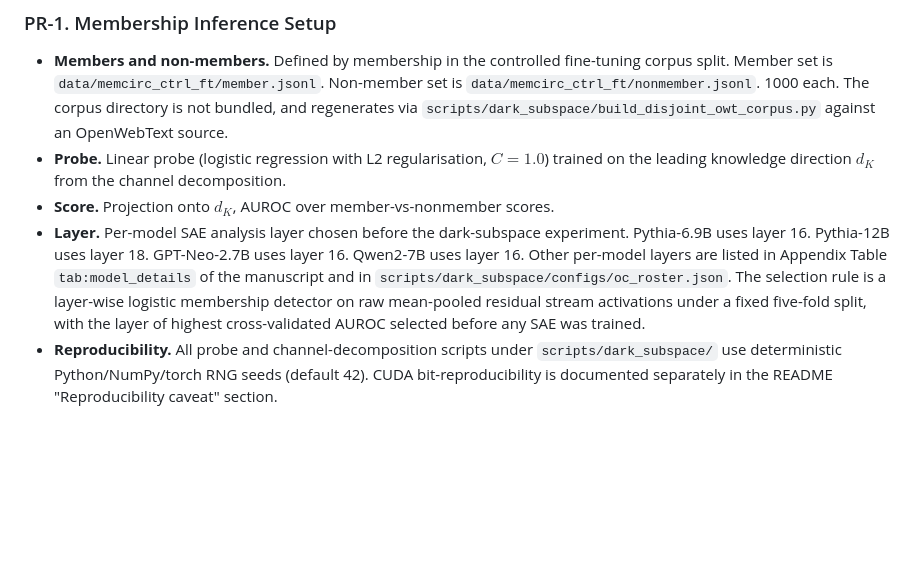
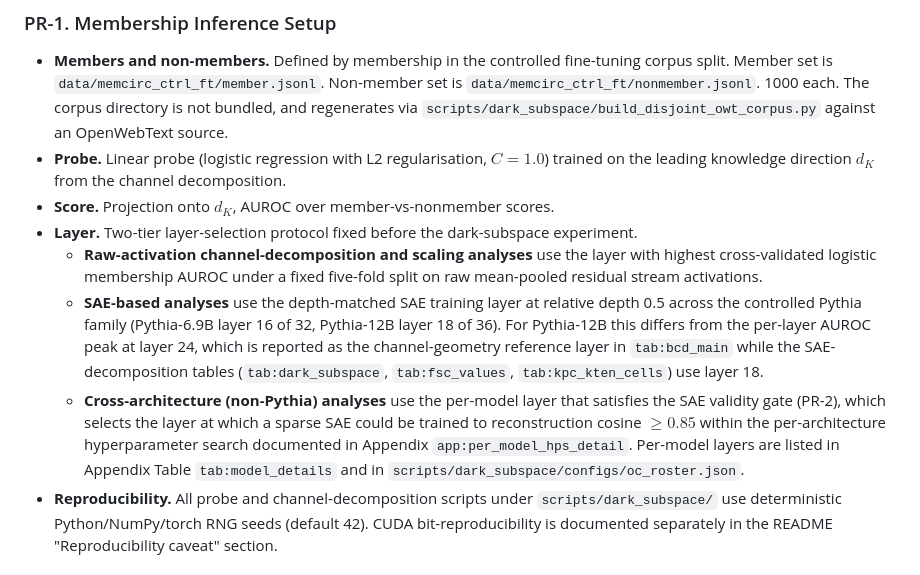
Before and after one commit to NiloyPurkait/DarkSubspace, a Markdown page: PROTOCOL_DISCLOSURE.md, the part around the change. Drawn GitHub-style; blank space fills up the shorter version.

Commit message:
PROTOCOL_DISCLOSURE PR-1: align with paper-side two-tier layer-selection rule
Paper methods §3.4 now states a two-tier layer-selection protocol
(AUROC-max for raw-activation channel-decomposition and scaling
analyses; depth-matched at relative depth 0.5 across the controlled
Pythia family for SAE-based analyses). Cross-architecture layers
follow the validity gate.

Update PR-1 in PROTOCOL_DISCLOSURE.md to mirror this structure so a
reviewer reading both the paper and the artefact does not see a
single-rule artefact next to a two-rule paper.

The Pythia-12B layer-18 vs layer-24 difference is now disclosed
explicitly in the same bullet (channel-geometry reference layer 24
in tab:bcd_main vs SAE-decomposition layer 18 in tab:dark_subspace,
tab:fsc_values, tab:kpc_kten_cells).

Verification:
- python3 scripts/dark_subspace/verify_claims.py: 255/255 pass
- python3 -m pytest tests/: 3 passed
- Markdown prose punctuation sweep: 0 colons / 0 semicolons /
  0 em-dashes in prose

Co-Authored-By: Claude Opus 4.7 (1M context) <noreply@anthropic.com>

```diff
--- a/PROTOCOL_DISCLOSURE.md
+++ b/PROTOCOL_DISCLOSURE.md
@@ -19,7 +19,10 @@ Each numerical claim in the paper is generated by a script in `scripts/dark_subs
 - **Members and non-members.** Defined by membership in the controlled fine-tuning corpus split. Member set is `data/memcirc_ctrl_ft/member.jsonl`. Non-member set is `data/memcirc_ctrl_ft/nonmember.jsonl`. 1000 each. The corpus directory is not bundled, and regenerates via `scripts/dark_subspace/build_disjoint_owt_corpus.py` against an OpenWebText source.
 - **Probe.** Linear probe (logistic regression with L2 regularisation, $C{=}1.0$) trained on the leading knowledge direction $d_K$ from the channel decomposition.
 - **Score.** Projection onto $d_K$, AUROC over member-vs-nonmember scores.
-- **Layer.** Per-model SAE analysis layer chosen before the dark-subspace experiment. Pythia-6.9B uses layer 16. Pythia-12B uses layer 18. GPT-Neo-2.7B uses layer 16. Qwen2-7B uses layer 16. Other per-model layers are listed in Appendix Table `tab:model_details` of the manuscript and in `scripts/dark_subspace/configs/oc_roster.json`. The selection rule is a layer-wise logistic membership detector on raw mean-pooled residual stream activations under a fixed five-fold split, with the layer of highest cross-validated AUROC selected before any SAE was trained.
+- **Layer.** Two-tier layer-selection protocol fixed before the dark-subspace experiment.
+  - **Raw-activation channel-decomposition and scaling analyses** use the layer with highest cross-validated logistic membership AUROC under a fixed five-fold split on raw mean-pooled residual stream activations.
+  - **SAE-based analyses** use the depth-matched SAE training layer at relative depth 0.5 across the controlled Pythia family (Pythia-6.9B layer 16 of 32, Pythia-12B layer 18 of 36). For Pythia-12B this differs from the per-layer AUROC peak at layer 24, which is reported as the channel-geometry reference layer in `tab:bcd_main` while the SAE-decomposition tables (`tab:dark_subspace`, `tab:fsc_values`, `tab:kpc_kten_cells`) use layer 18.
+  - **Cross-architecture (non-Pythia) analyses** use the per-model layer that satisfies the SAE validity gate (PR-2), which selects the layer at which a sparse SAE could be trained to reconstruction cosine $\geq 0.85$ within the per-architecture hyperparameter search documented in Appendix `app:per_model_hps_detail`. Per-model layers are listed in Appendix Table `tab:model_details` and in `scripts/dark_subspace/configs/oc_roster.json`.
 - **Reproducibility.** All probe and channel-decomposition scripts under `scripts/dark_subspace/` use deterministic Python/NumPy/torch RNG seeds (default 42). CUDA bit-reproducibility is documented separately in the README "Reproducibility caveat" section.
 
 ### PR-2. SAE Validity Gates
```
